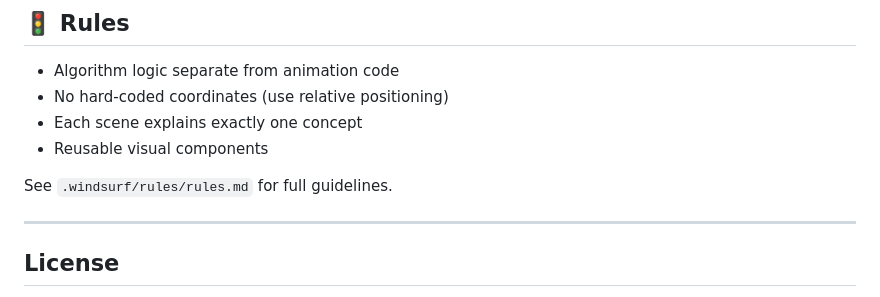
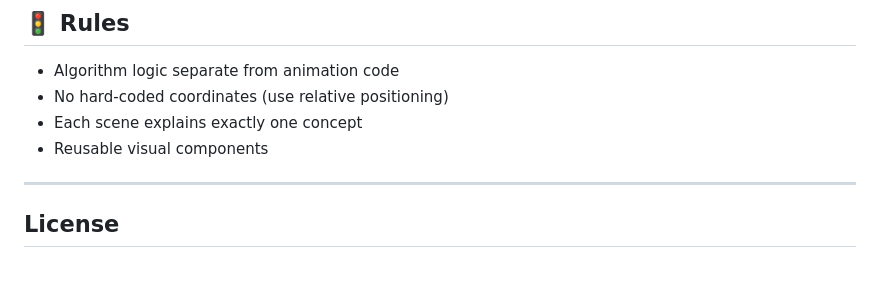
Before and after one commit to HudhaifaGburi2/Algorithms-Project, a Markdown page: README.md, the part around the change. Drawn GitHub-style; blank space fills up the shorter version.

```diff
--- a/README.md
+++ b/README.md
@@ -168,7 +168,6 @@ algorithms/
 - Each scene explains exactly one concept
 - Reusable visual components
 
-See `.windsurf/rules/rules.md` for full guidelines.
 
 ---
 ## License
```
